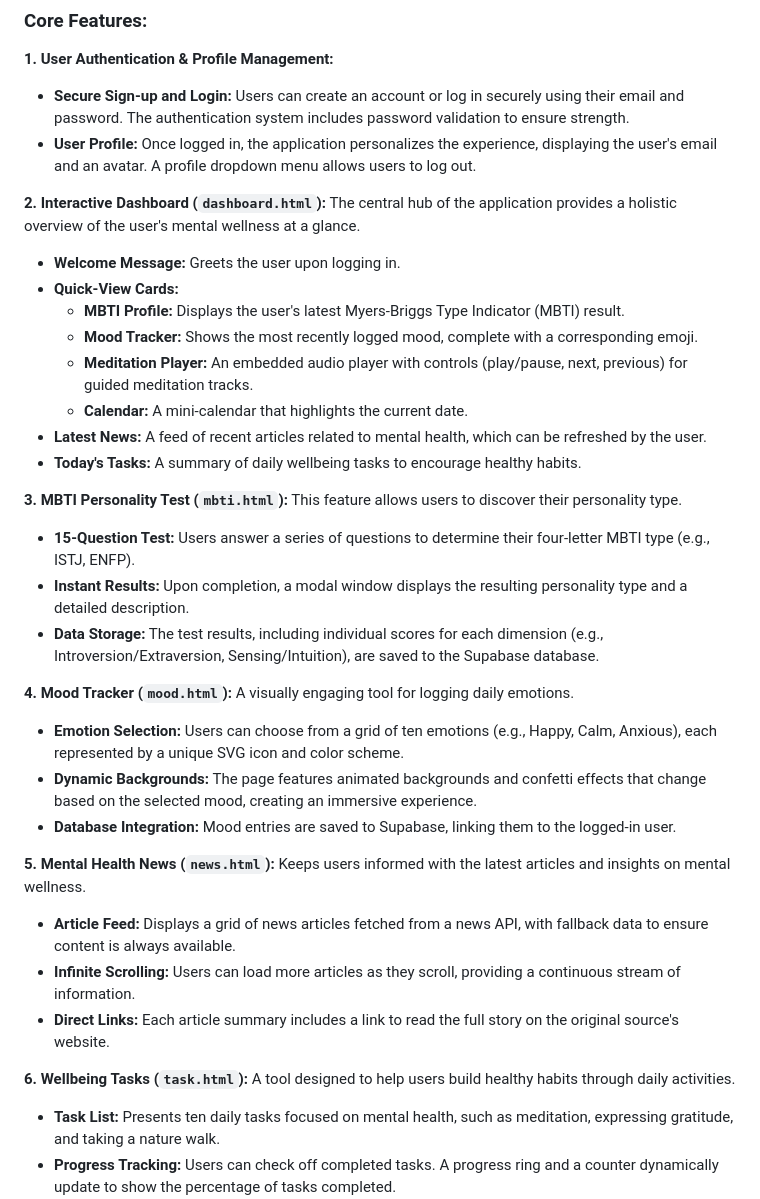
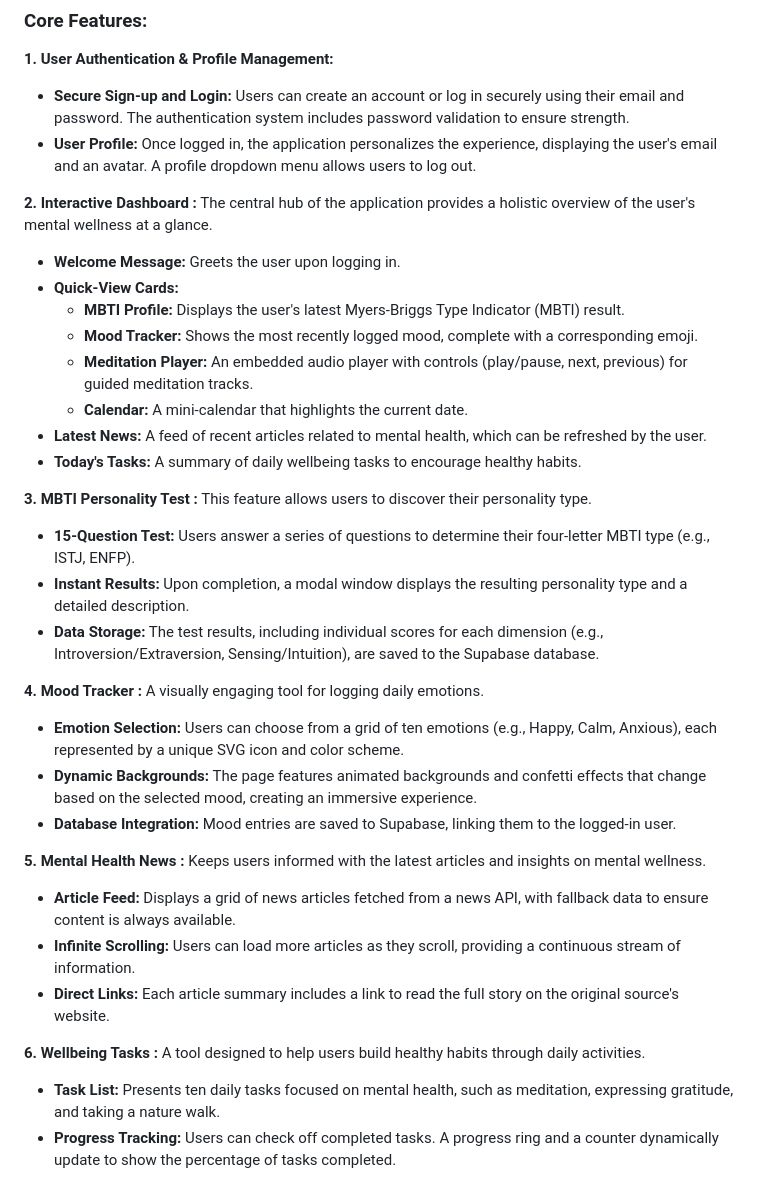
Before and after one commit to devbyakash/MindfulMe-Mental-Health-App, a Markdown page: README.md, the part around the change. Drawn GitHub-style.

```diff
--- a/README.md
+++ b/README.md
@@ -6,7 +6,7 @@ MindfulMe is a comprehensive mental wellness web application designed to help us
 -   **Secure Sign-up and Login:** Users can create an account or log in securely using their email and password. The authentication system includes password validation to ensure strength.
 -   **User Profile:** Once logged in, the application personalizes the experience, displaying the user's email and an avatar. A profile dropdown menu allows users to log out.
 
-**2. Interactive Dashboard (`dashboard.html`):**
+**2. Interactive Dashboard :**
 The central hub of the application provides a holistic overview of the user's mental wellness at a glance.
 -   **Welcome Message:** Greets the user upon logging in.
 -   **Quick-View Cards:**
@@ -17,25 +17,25 @@ The central hub of the application provides a holistic overview of the user's me
 -   **Latest News:** A feed of recent articles related to mental health, which can be refreshed by the user.
 -   **Today's Tasks:** A summary of daily wellbeing tasks to encourage healthy habits.
 
-**3. MBTI Personality Test (`mbti.html`):**
+**3. MBTI Personality Test :**
 This feature allows users to discover their personality type.
 -   **15-Question Test:** Users answer a series of questions to determine their four-letter MBTI type (e.g., ISTJ, ENFP).
 -   **Instant Results:** Upon completion, a modal window displays the resulting personality type and a detailed description.
 -   **Data Storage:** The test results, including individual scores for each dimension (e.g., Introversion/Extraversion, Sensing/Intuition), are saved to the Supabase database.
 
-**4. Mood Tracker (`mood.html`):**
+**4. Mood Tracker :**
 A visually engaging tool for logging daily emotions.
 -   **Emotion Selection:** Users can choose from a grid of ten emotions (e.g., Happy, Calm, Anxious), each represented by a unique SVG icon and color scheme.
 -   **Dynamic Backgrounds:** The page features animated backgrounds and confetti effects that change based on the selected mood, creating an immersive experience.
 -   **Database Integration:** Mood entries are saved to Supabase, linking them to the logged-in user.
 
-**5. Mental Health News (`news.html`):**
+**5. Mental Health News :**
 Keeps users informed with the latest articles and insights on mental wellness.
 -   **Article Feed:** Displays a grid of news articles fetched from a news API, with fallback data to ensure content is always available.
 -   **Infinite Scrolling:** Users can load more articles as they scroll, providing a continuous stream of information.
 -   **Direct Links:** Each article summary includes a link to read the full story on the original source's website.
 
-**6. Wellbeing Tasks (`task.html`):**
+**6. Wellbeing Tasks :**
 A tool designed to help users build healthy habits through daily activities.
 -   **Task List:** Presents ten daily tasks focused on mental health, such as meditation, expressing gratitude, and taking a nature walk.
 -   **Progress Tracking:** Users can check off completed tasks. A progress ring and a counter dynamically update to show the percentage of tasks completed.
```
